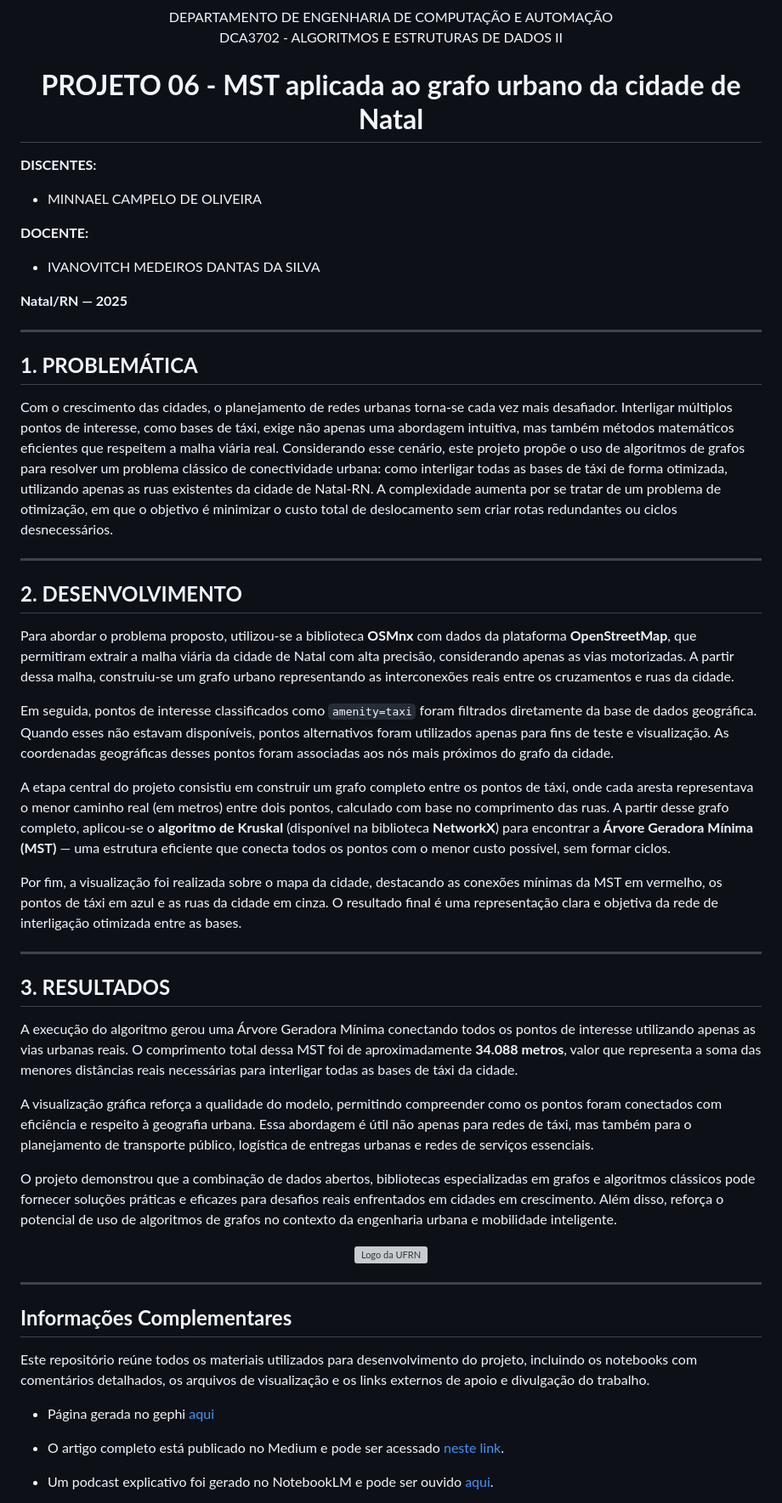
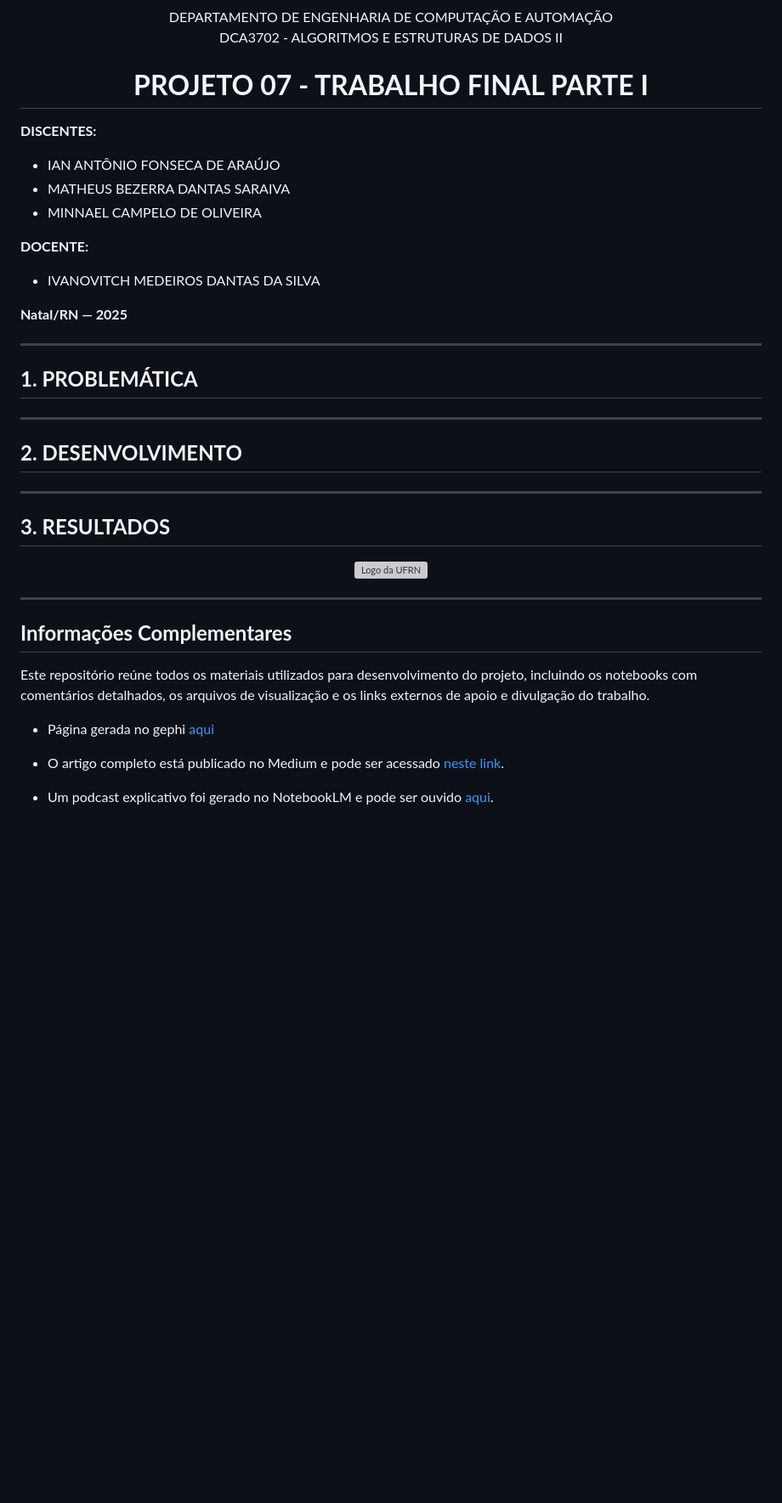
Before and after one commit to mbdsaraiva/Complex-structures-and-graphs, a Markdown page: README.md, the part around the change printed below. Shown: that part at 85% size. GitHub-like rendering; blank space fills up the shorter version; grey boxes are pictures that could not be loaded.

Commit message:
feat: config readme

```diff
--- a/README.md
+++ b/README.md
@@ -10,9 +10,11 @@ DEPARTAMENTO DE ENGENHARIA DE COMPUTAÇÃO E AUTOMAÇÃO
 DCA3702 - ALGORITMOS E ESTRUTURAS DE DADOS II
 </p>
 
-<h1 align="center"><strong>PROJETO 06 - MST aplicada ao grafo urbano da cidade de Natal</strong></h1>
+<h1 align="center"><strong>PROJETO 07 - TRABALHO FINAL PARTE I</strong></h1>
 
 <strong>DISCENTES:</strong>
+- IAN ANTÔNIO FONSECA DE ARAÚJO
+- MATHEUS BEZERRA DANTAS SARAIVA
 - MINNAEL CAMPELO DE OLIVEIRA
 
 <strong>DOCENTE:</strong>
@@ -24,29 +26,17 @@ DCA3702 - ALGORITMOS E ESTRUTURAS DE DADOS II
 
 ## <strong>1. PROBLEMÁTICA</strong>
 
-Com o crescimento das cidades, o planejamento de redes urbanas torna-se cada vez mais desafiador. Interligar múltiplos pontos de interesse, como bases de táxi, exige não apenas uma abordagem intuitiva, mas também métodos matemáticos eficientes que respeitem a malha viária real. Considerando esse cenário, este projeto propõe o uso de algoritmos de grafos para resolver um problema clássico de conectividade urbana: como interligar todas as bases de táxi de forma otimizada, utilizando apenas as ruas existentes da cidade de Natal-RN. A complexidade aumenta por se tratar de um problema de otimização, em que o objetivo é minimizar o custo total de deslocamento sem criar rotas redundantes ou ciclos desnecessários.
+
 
 ---
 
 ## <strong>2. DESENVOLVIMENTO</strong>
 
-Para abordar o problema proposto, utilizou-se a biblioteca **OSMnx** com dados da plataforma **OpenStreetMap**, que permitiram extrair a malha viária da cidade de Natal com alta precisão, considerando apenas as vias motorizadas. A partir dessa malha, construiu-se um grafo urbano representando as interconexões reais entre os cruzamentos e ruas da cidade.
-
-Em seguida, pontos de interesse classificados como `amenity=taxi` foram filtrados diretamente da base de dados geográfica. Quando esses não estavam disponíveis, pontos alternativos foram utilizados apenas para fins de teste e visualização. As coordenadas geográficas desses pontos foram associadas aos nós mais próximos do grafo da cidade.
-
-A etapa central do projeto consistiu em construir um grafo completo entre os pontos de táxi, onde cada aresta representava o menor caminho real (em metros) entre dois pontos, calculado com base no comprimento das ruas. A partir desse grafo completo, aplicou-se o **algoritmo de Kruskal** (disponível na biblioteca **NetworkX**) para encontrar a **Árvore Geradora Mínima (MST)** — uma estrutura eficiente que conecta todos os pontos com o menor custo possível, sem formar ciclos.
-
-Por fim, a visualização foi realizada sobre o mapa da cidade, destacando as conexões mínimas da MST em vermelho, os pontos de táxi em azul e as ruas da cidade em cinza. O resultado final é uma representação clara e objetiva da rede de interligação otimizada entre as bases.
 
 ---
 
 ## <strong>3. RESULTADOS</strong>
 
-A execução do algoritmo gerou uma Árvore Geradora Mínima conectando todos os pontos de interesse utilizando apenas as vias urbanas reais. O comprimento total dessa MST foi de aproximadamente **34.088 metros**, valor que representa a soma das menores distâncias reais necessárias para interligar todas as bases de táxi da cidade.
-
-A visualização gráfica reforça a qualidade do modelo, permitindo compreender como os pontos foram conectados com eficiência e respeito à geografia urbana. Essa abordagem é útil não apenas para redes de táxi, mas também para o planejamento de transporte público, logística de entregas urbanas e redes de serviços essenciais.
-
-O projeto demonstrou que a combinação de dados abertos, bibliotecas especializadas em grafos e algoritmos clássicos pode fornecer soluções práticas e eficazes para desafios reais enfrentados em cidades em crescimento. Além disso, reforça o potencial de uso de algoritmos de grafos no contexto da engenharia urbana e mobilidade inteligente.
 
 <p align="center">
   <img src="IMGs/result.png" alt="Logo da UFRN" width=300/>
```
Also changed, not shown: other parts of README.md (+1 -1 lines), IMGs/DCA.png (added), 4 other files.
